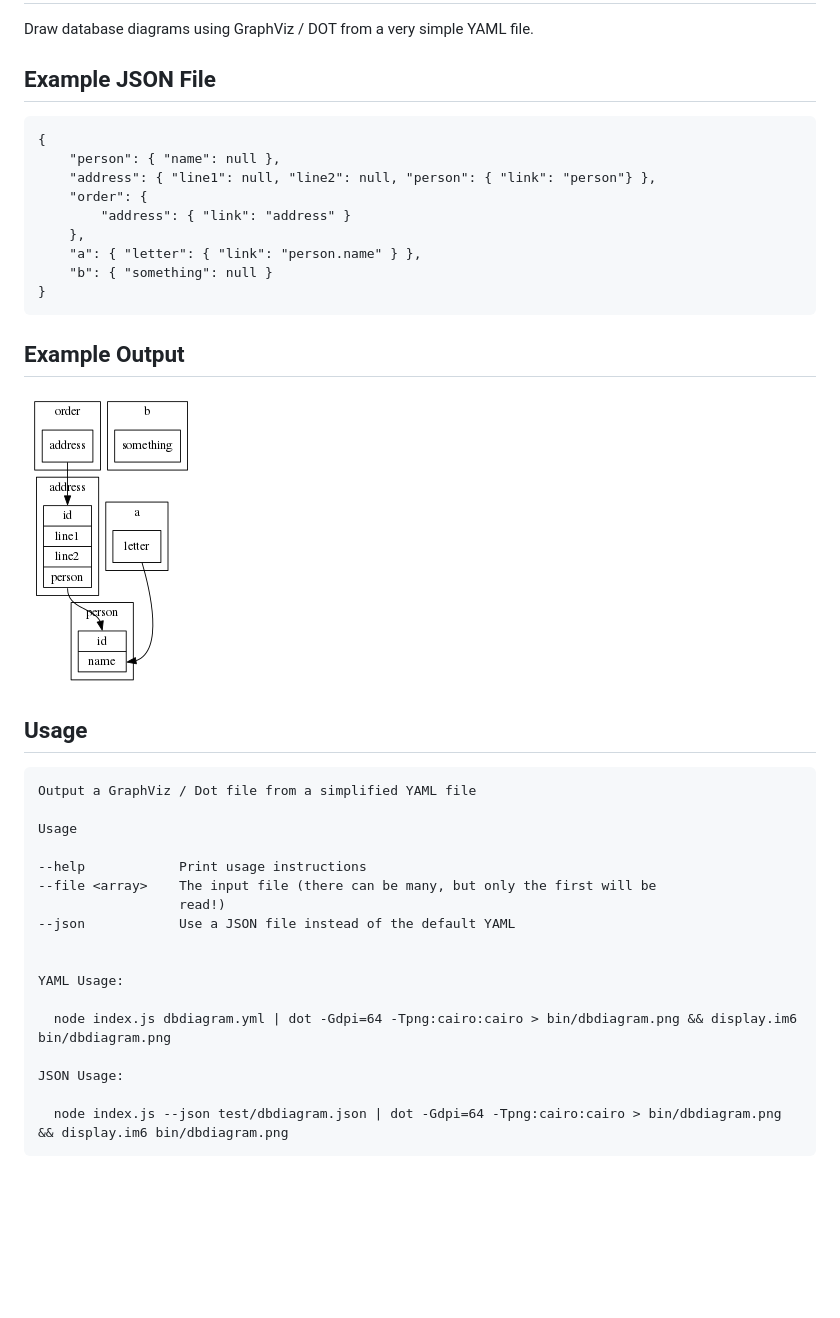
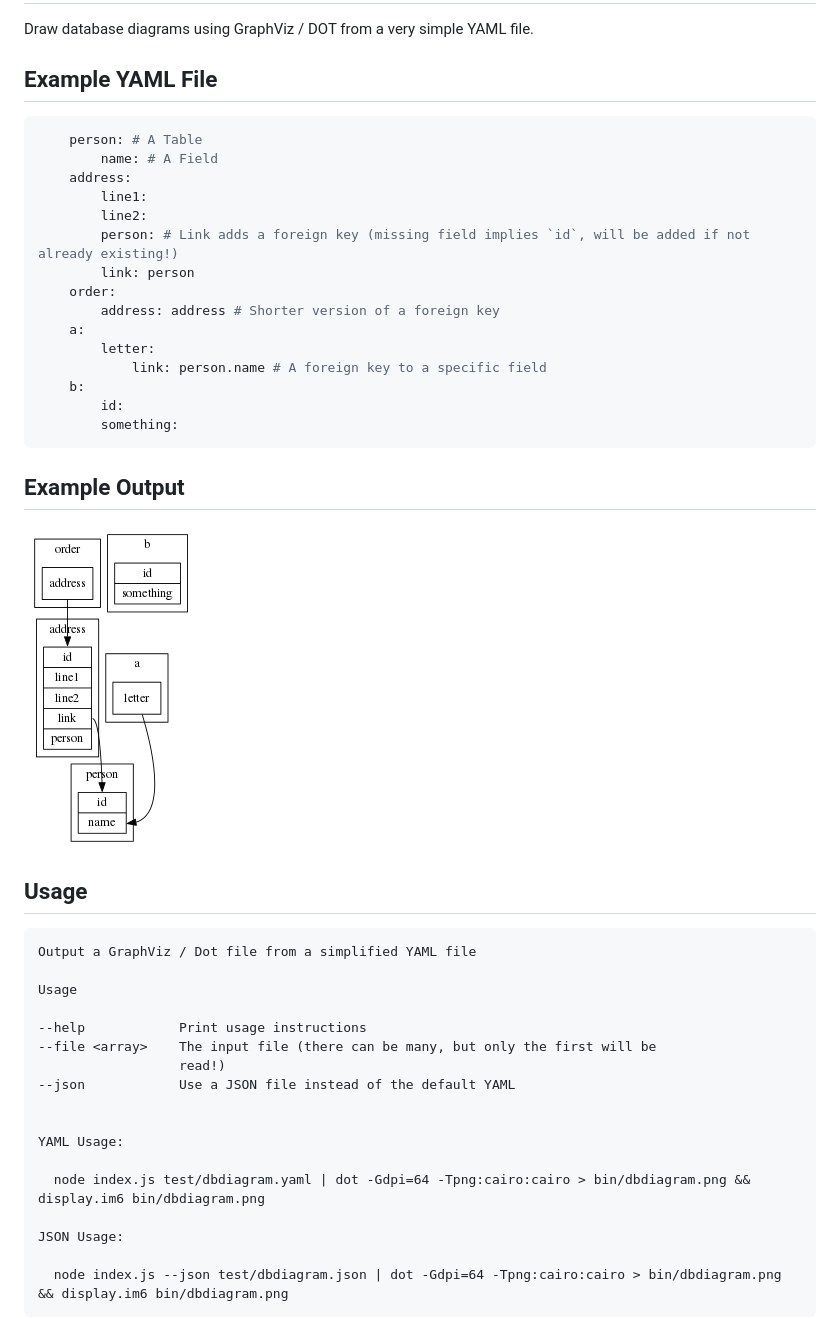
Before and after one commit to forbesmyester/db-diayaml, a Markdown page: README.md, the part around the change. GitHub-like rendering; pictures changed too: bin/dbdiagram.png; blank space fills up the shorter version.

````diff
--- a/README.md
+++ b/README.md
@@ -2,17 +2,25 @@
 
 Draw database diagrams using GraphViz / DOT from a very simple YAML file.
 
-## Example JSON File
+## Example YAML File
 
-    {
-        "person": { "name": null },
-        "address": { "line1": null, "line2": null, "person": { "link": "person"} },
-        "order": {
-            "address": { "link": "address" }
-        },
-        "a": { "letter": { "link": "person.name" } },
-        "b": { "something": null }
-    }
+``` yaml
+    person: # A Table
+        name: # A Field
+    address:
+        line1:
+        line2:
+        person: # Link adds a foreign key (missing field implies `id`, will be added if not already existing!)
+        link: person
+    order:
+        address: address # Shorter version of a foreign key
+    a:
+        letter:
+            link: person.name # A foreign key to a specific field
+    b:
+        id:
+        something:
+```
 
 ## Example Output
 
@@ -32,7 +40,7 @@ Draw database diagrams using GraphViz / DOT from a very simple YAML file.
 
     YAML Usage:
 
-      node index.js dbdiagram.yml | dot -Gdpi=64 -Tpng:cairo:cairo > bin/dbdiagram.png && display.im6 bin/dbdiagram.png
+      node index.js test/dbdiagram.yaml | dot -Gdpi=64 -Tpng:cairo:cairo > bin/dbdiagram.png && display.im6 bin/dbdiagram.png
 
     JSON Usage:
 
````
Also changed, not shown: 11 other files.
